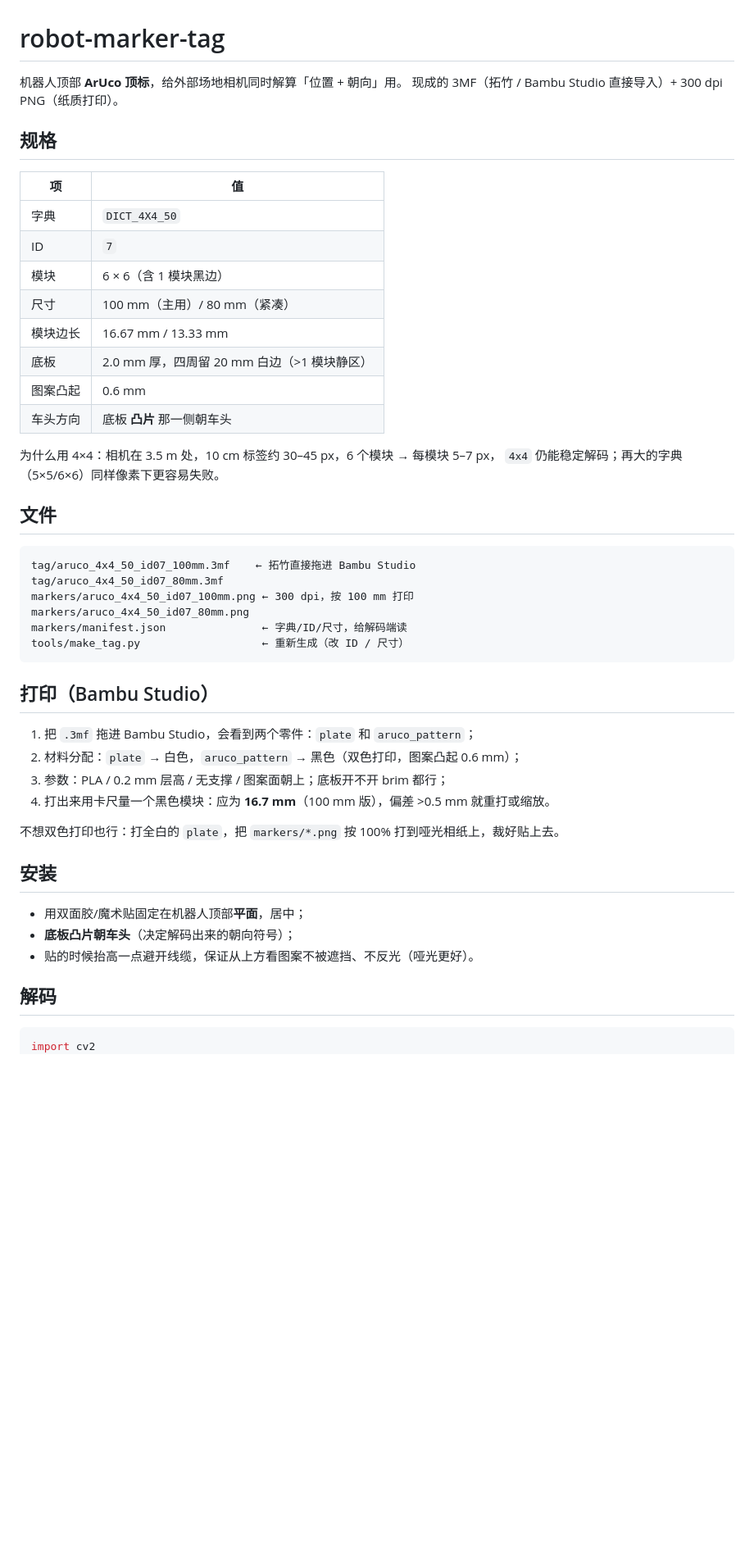
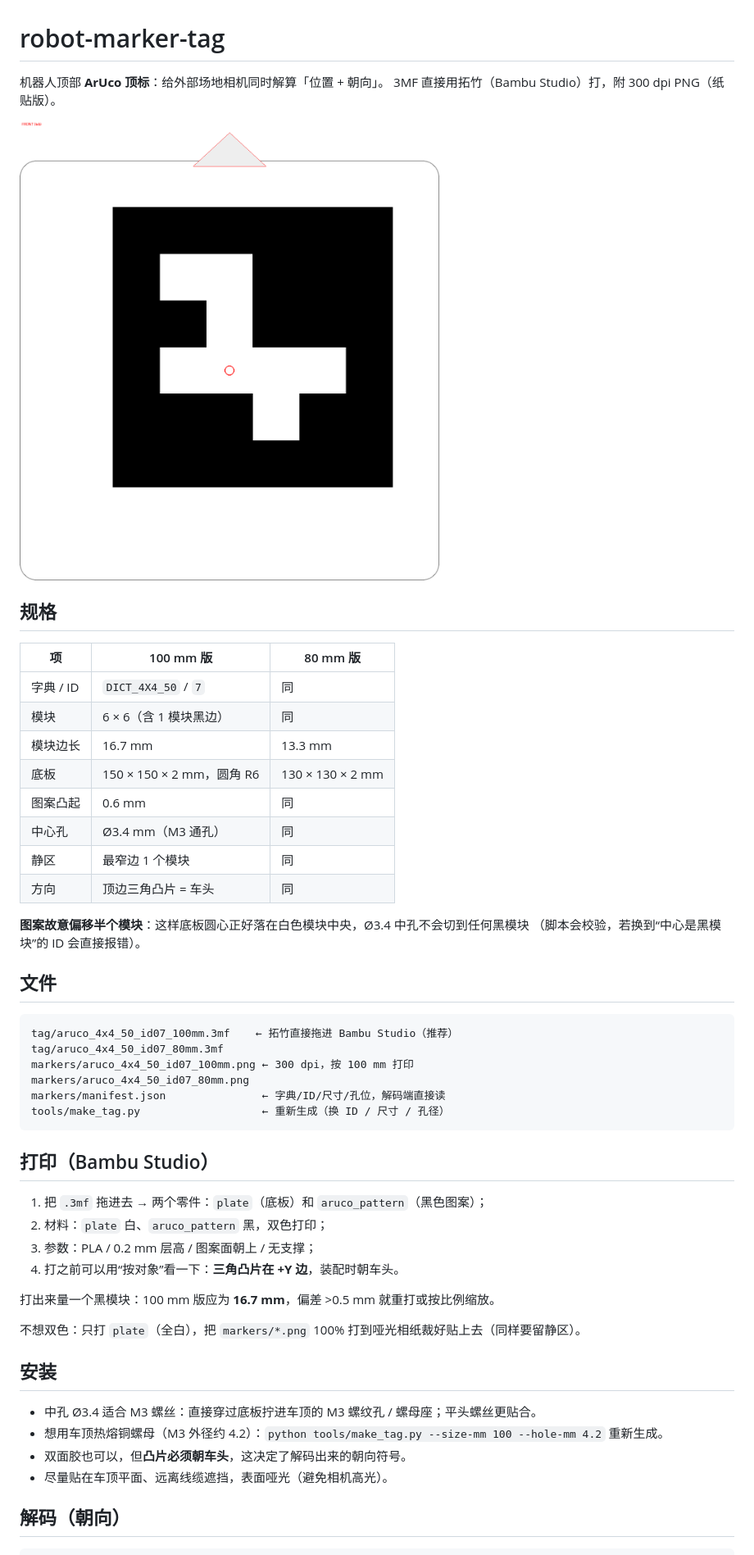
Before and after one commit to RoboCupXelerators/robot-marker-tag, a Markdown page: README.md, the part around one of its changes. Shown at 82% size. GitHub-like rendering; pictures changed too: markers/preview_100mm.png; blank space fills up the shorter version.

Commit message:
顶标 v2：圆角 R6、中心 Ø3.4 M3 通孔（图案偏移半模块避开黑块）、三角车头凸片
- save_3mf 改为带孔的圆角板环形网格 + 三角凸片棱柱
- 新增校验：中孔必须落在白色模块内，否则拒绝生成
- README/manifest 更新孔径、圆角、偏移量与安装方式

````diff
--- a/README.md
+++ b/README.md
@@ -1,52 +1,56 @@
 # robot-marker-tag
 
-机器人顶部 **ArUco 顶标**，给外部场地相机同时解算「位置 + 朝向」用。
-现成的 3MF（拓竹 / Bambu Studio 直接导入）+ 300 dpi PNG（纸质打印）。
+机器人顶部 **ArUco 顶标**：给外部场地相机同时解算「位置 + 朝向」。
+3MF 直接用拓竹（Bambu Studio）打，附 300 dpi PNG（纸贴版）。
+
+![preview](markers/preview_100mm.png)
 
 ## 规格
 
-| 项 | 值 |
-| --- | --- |
-| 字典 | `DICT_4X4_50` |
-| ID | `7` |
-| 模块 | 6 × 6（含 1 模块黑边） |
-| 尺寸 | 100 mm（主用）/ 80 mm（紧凑） |
-| 模块边长 | 16.67 mm / 13.33 mm |
-| 底板 | 2.0 mm 厚，四周留 20 mm 白边（>1 模块静区） |
-| 图案凸起 | 0.6 mm |
-| 车头方向 | 底板 **凸片** 那一侧朝车头 |
+| 项 | 100 mm 版 | 80 mm 版 |
+| --- | --- | --- |
+| 字典 / ID | `DICT_4X4_50` / `7` | 同 |
+| 模块 | 6 × 6（含 1 模块黑边） | 同 |
+| 模块边长 | 16.7 mm | 13.3 mm |
+| 底板 | 150 × 150 × 2 mm，圆角 R6 | 130 × 130 × 2 mm |
+| 图案凸起 | 0.6 mm | 同 |
+| 中心孔 | Ø3.4 mm（M3 通孔） | 同 |
+| 静区 | 最窄边 1 个模块 | 同 |
+| 方向 | 顶边三角凸片 = 车头 | 同 |
 
-为什么用 4×4：相机在 3.5 m 处，10 cm 标签约 30–45 px，6 个模块 → 每模块 5–7 px，
-`4x4` 仍能稳定解码；再大的字典（5×5/6×6）同样像素下更容易失败。
+**图案故意偏移半个模块**：这样底板圆心正好落在白色模块中央，Ø3.4 中孔不会切到任何黑模块
+（脚本会校验，若换到“中心是黑模块”的 ID 会直接报错）。
 
 ## 文件
 
 ```text
-tag/aruco_4x4_50_id07_100mm.3mf    ← 拓竹直接拖进 Bambu Studio
+tag/aruco_4x4_50_id07_100mm.3mf    ← 拓竹直接拖进 Bambu Studio（推荐）
 tag/aruco_4x4_50_id07_80mm.3mf
 markers/aruco_4x4_50_id07_100mm.png ← 300 dpi，按 100 mm 打印
 markers/aruco_4x4_50_id07_80mm.png
-markers/manifest.json               ← 字典/ID/尺寸，给解码端读
-tools/make_tag.py                   ← 重新生成（改 ID / 尺寸）
+markers/manifest.json               ← 字典/ID/尺寸/孔位，解码端直接读
+tools/make_tag.py                   ← 重新生成（换 ID / 尺寸 / 孔径）
 ```
 
 ## 打印（Bambu Studio）
 
-1. 把 `.3mf` 拖进 Bambu Studio，会看到两个零件：`plate` 和 `aruco_pattern`；
-2. 材料分配：`plate` → 白色，`aruco_pattern` → 黑色（双色打印，图案凸起 0.6 mm）；
-3. 参数：PLA / 0.2 mm 层高 / 无支撑 / 图案面朝上；底板开不开 brim 都行；
-4. 打出来用卡尺量一个黑色模块：应为 **16.7 mm**（100 mm 版），偏差 >0.5 mm 就重打或缩放。
+1. 把 `.3mf` 拖进去 → 两个零件：`plate`（底板）和 `aruco_pattern`（黑色图案）；
+2. 材料：`plate` 白、`aruco_pattern` 黑，双色打印；
+3. 参数：PLA / 0.2 mm 层高 / 图案面朝上 / 无支撑；
+4. 打之前可以用“按对象”看一下：**三角凸片在 +Y 边**，装配时朝车头。
 
-不想双色打印也行：打全白的 `plate`，把 `markers/*.png` 按 100% 打到哑光相纸上，裁好贴上去。
+打出来量一个黑模块：100 mm 版应为 **16.7 mm**，偏差 >0.5 mm 就重打或按比例缩放。
+
+不想双色：只打 `plate`（全白），把 `markers/*.png` 100% 打到哑光相纸裁好贴上去（同样要留静区）。
 
 ## 安装
 
-- 用双面胶/魔术贴固定在机器人顶部**平面**，居中；
-- **底板凸片朝车头**（决定解码出来的朝向符号）；
-- 贴的时候抬高一点避开线缆，保证从上方看图案不被遮挡、不反光（哑光更好）。
+- 中孔 Ø3.4 适合 M3 螺丝：直接穿过底板拧进车顶的 M3 螺纹孔 / 螺母座；平头螺丝更贴合。
+- 想用车顶热熔铜螺母（M3 外径约 4.2）：`python tools/make_tag.py --size-mm 100 --hole-mm 4.2` 重新生成。
+- 双面胶也可以，但**凸片必须朝车头**，这决定了解码出来的朝向符号。
+- 尽量贴在车顶平面、远离线缆遮挡，表面哑光（避免相机高光）。
 
-## 解码
+## 解码（朝向）
 
 ```python
-import cv2
 d = cv2.aruco.getPredefinedDictionary(cv2.aruco.DICT_4X4_50)
````
Also changed, not shown: other parts of README.md (+14 -21 lines), 4 other files.
